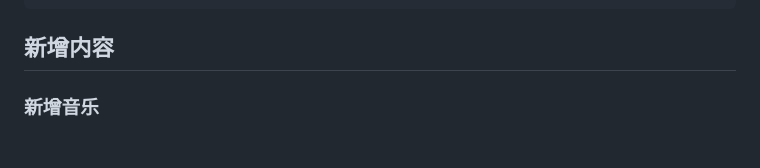
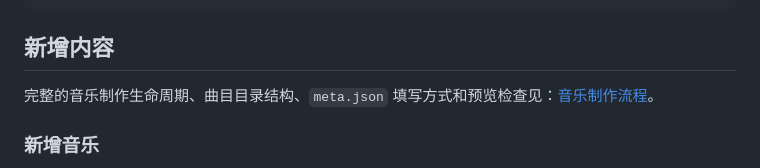
Before and after one commit to ct-yx/music, a Markdown page: README.md, the part around the change. Rendered like a GitHub page; blank space fills up the shorter version.

Commit message:
docs: add music production workflow

````diff
--- a/README.md
+++ b/README.md
@@ -20,6 +20,8 @@
 ```
 
 ## 新增内容
+
+完整的音乐制作生命周期、曲目目录结构、`meta.json` 填写方式和预览检查见：[音乐制作流程](docs/music-production.md)。
 
 ### 新增音乐
 
````
Also changed, not shown: docs/music-production.md (added, +187 -0 lines).
